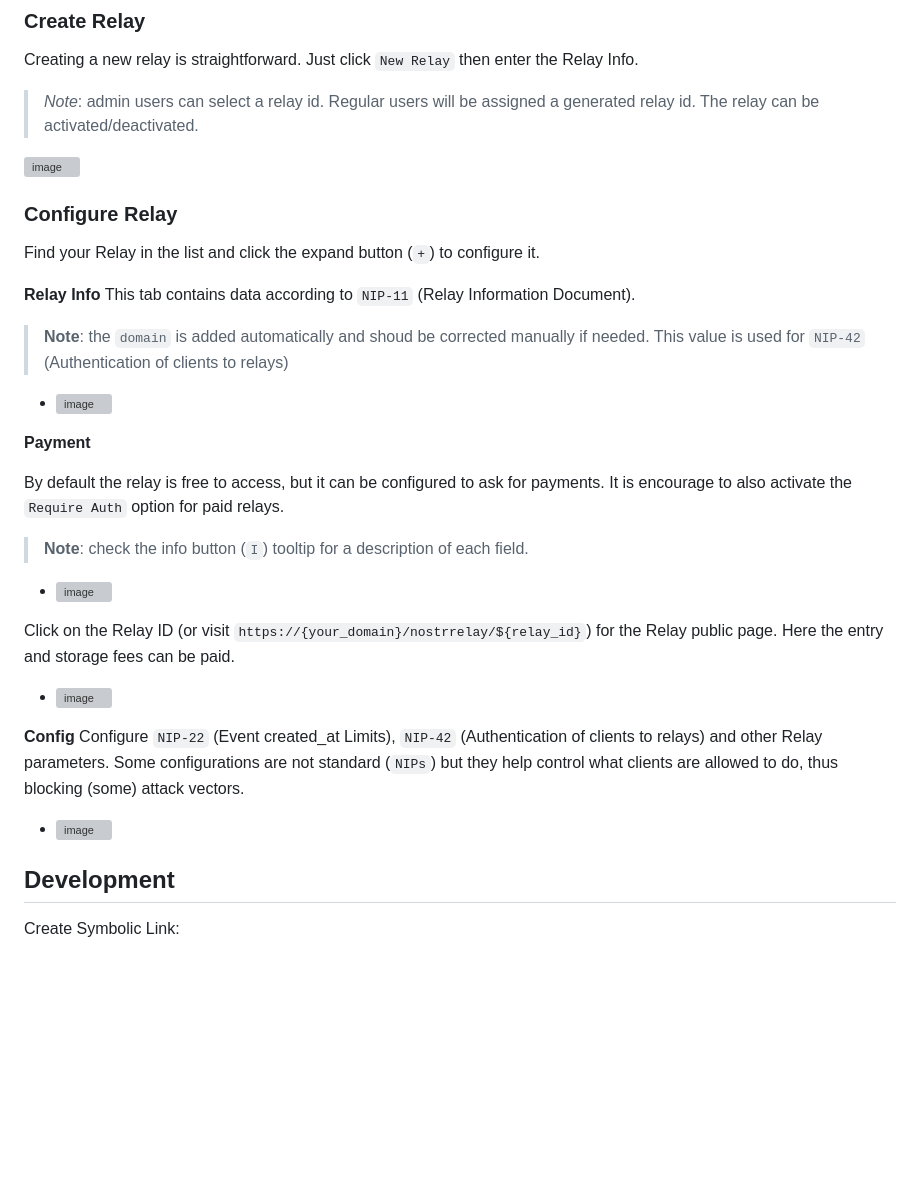
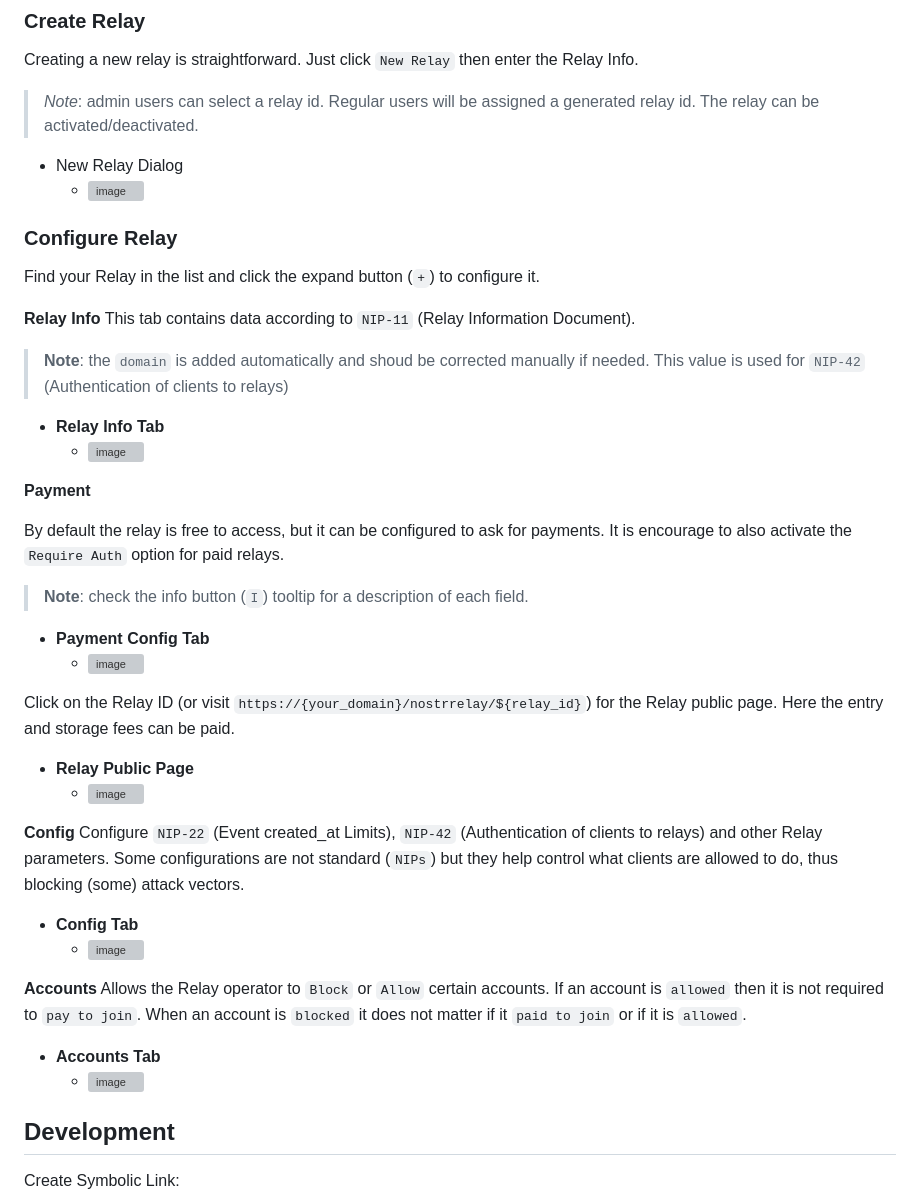
Before and after one commit to lnbits/nostrrelay, a Markdown page: README.md, the part around the change. GitHub-like rendering; blank space fills up the shorter version; grey boxes are pictures that could not be loaded.

Commit message:
doc: add accounts

```diff
--- a/README.md
+++ b/README.md
@@ -46,7 +46,8 @@ Creating a new relay is straightforward. Just click `New Relay` then enter the R
 > *Note*: admin users can select a relay id. Regular users will be assigned a generated relay id.
 The relay can be activated/deactivated.
 
-![image](https://user-images.githubusercontent.com/2951406/219601417-9292d5b9-d96c-4ff6-a6fd-6c8b37b9872d.png)
+- New Relay Dialog
+   - ![image](https://user-images.githubusercontent.com/2951406/219601417-9292d5b9-d96c-4ff6-a6fd-6c8b37b9872d.png)
 
 ### Configure Relay
 Find your Relay in the list and click the expand button (`+`) to configure it.
@@ -54,7 +55,9 @@ Find your Relay in the list and click the expand button (`+`) to configure it.
 **Relay Info**
 This tab contains data according to `NIP-11` (Relay Information Document).
 > **Note**: the `domain` is added automatically and shoud be corrected manually if needed. This value is used for `NIP-42` (Authentication of clients to relays)
-- ![image](https://user-images.githubusercontent.com/2951406/219601945-f3987de0-ed0c-48d5-b31e-44d8356cfa9a.png)
+
+- **Relay Info Tab**
+  - ![image](https://user-images.githubusercontent.com/2951406/219601945-f3987de0-ed0c-48d5-b31e-44d8356cfa9a.png)
 
 
 **Payment**
@@ -64,19 +67,30 @@ It is encourage to also activate the `Require Auth` option for paid relays.
 
 > **Note**: check the info button (`I`) tooltip for a description of each field.
 
-- ![image](https://user-images.githubusercontent.com/2951406/219609779-1513ad00-e816-4b4f-8e1e-459e5e1c586f.png)
+- **Payment Config Tab**
+  - ![image](https://user-images.githubusercontent.com/2951406/219609779-1513ad00-e816-4b4f-8e1e-459e5e1c586f.png)
 
 Click on the Relay ID (or visit `https://{your_domain}/nostrrelay/${relay_id}`) for the Relay public page.
 Here the entry and storage fees can be paid.
 
-- ![image](https://user-images.githubusercontent.com/2951406/219610594-ec2984ca-2c09-4187-91c3-96a25e8b5722.png)
+- **Relay Public Page**
+   - ![image](https://user-images.githubusercontent.com/2951406/219610594-ec2984ca-2c09-4187-91c3-96a25e8b5722.png)
 
 **Config**
 Configure `NIP-22` (Event created_at Limits), `NIP-42` (Authentication of clients to relays) and other Relay parameters.
 Some configurations are not standard (`NIPs`) but they help control what clients are allowed to do, thus blocking (some) attack vectors.
 
-- ![image](https://user-images.githubusercontent.com/2951406/219611794-57066899-5bc3-4439-ad98-af6fd4130ee9.png)
+- **Config Tab**
+  - ![image](https://user-images.githubusercontent.com/2951406/219611794-57066899-5bc3-4439-ad98-af6fd4130ee9.png)
 
+
+**Accounts**
+Allows the Relay operator to `Block` or `Allow` certain accounts.
+If an account is `allowed` then it is not required to `pay to join`.
+When an account is `blocked`  it does not matter if it `paid to join` or if it is `allowed`.
+
+- **Accounts Tab**
+  - ![image](https://user-images.githubusercontent.com/2951406/219615500-8ca98580-dc3d-4163-b321-ae9279d47a98.png)
 
 ## Development
 
```
